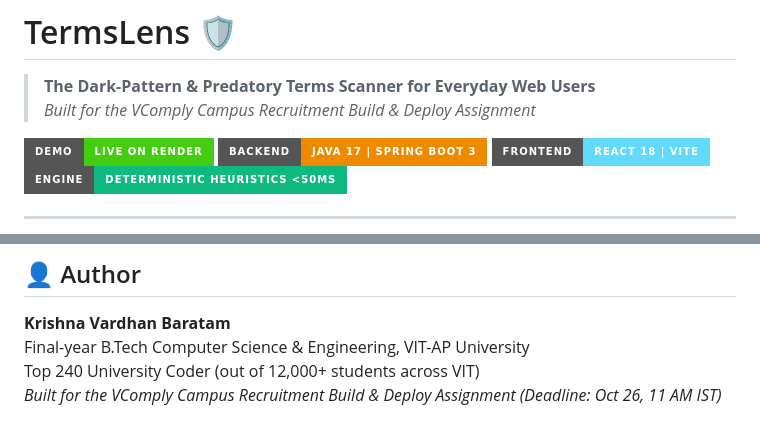
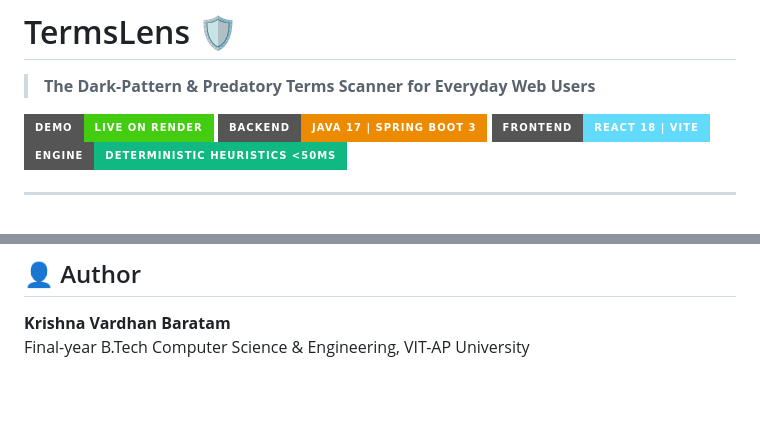
Before and after one commit to Krishna1838/TermsLens, a Markdown page: README.md, 2 parts joined by grey strips. Drawn GitHub-style; badges without logos; blank space fills up the shorter version.

```diff
--- a/README.md
+++ b/README.md
@@ -1,6 +1,5 @@
 # TermsLens 🛡️
 > **The Dark-Pattern & Predatory Terms Scanner for Everyday Web Users**
-> *Built for the VComply Campus Recruitment Build & Deploy Assignment*
 
 [![Live Demo](https://img.shields.io/badge/Demo-Live_on_Render-brightgreen?style=for-the-badge&logo=render)](https://termslens.onrender.com)
 [![Java](https://img.shields.io/badge/Backend-Java_17_%7C_Spring_Boot_3-ED8B00?style=for-the-badge&logo=java&logoColor=white)](https://spring.io)
@@ -211,5 +210,3 @@ mvn package -DskipTests
 ## 👤 Author
 **Krishna Vardhan Baratam**
 Final-year B.Tech Computer Science & Engineering, VIT-AP University
-Top 240 University Coder (out of 12,000+ students across VIT)
-*Built for the VComply Campus Recruitment Build & Deploy Assignment (Deadline: Oct 26, 11 AM IST)*
```
